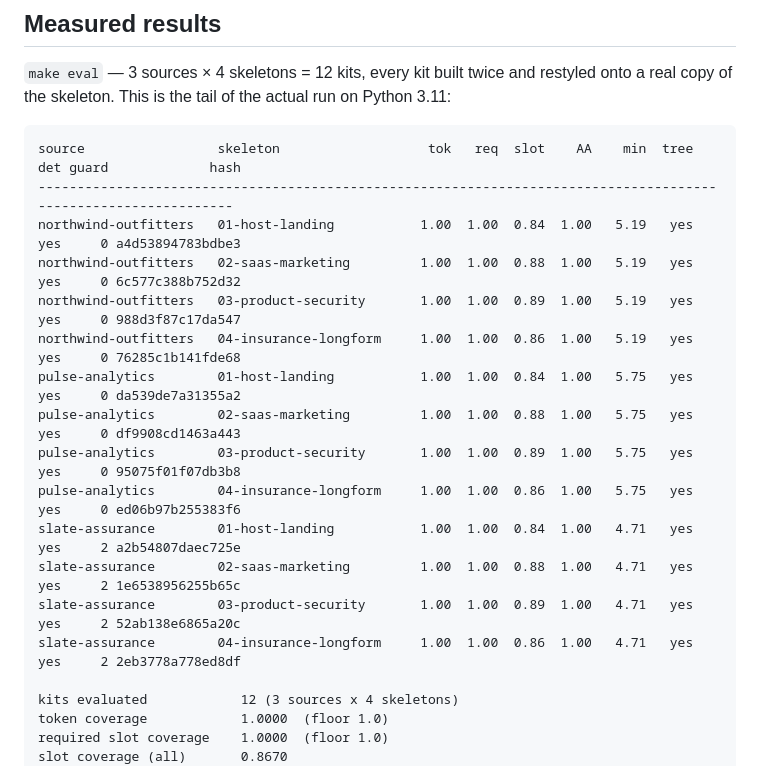
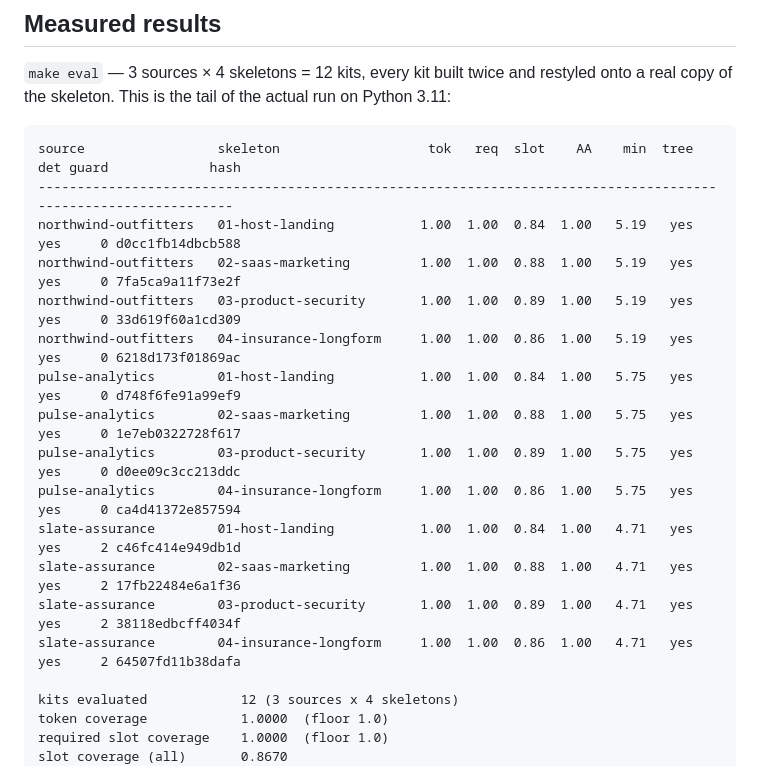
Before and after one commit to hc-xshh/brandkit-lab, a Markdown page: README.md, the part around the change. Rendered like a GitHub page.

Commit message:
docs: paste the kit hashes the harness actually printed
The row hashes changed when the source reference became repo-relative. The
summary numbers did not move; only the per-kit fingerprints did.

````diff
--- a/README.md
+++ b/README.md
@@ -53,18 +53,18 @@ copy of the skeleton. This is the tail of the actual run on Python 3.11:
 ```
 source                 skeleton                   tok   req  slot    AA    min  tree  det guard             hash
 ----------------------------------------------------------------------------------------------------------------
-northwind-outfitters   01-host-landing           1.00  1.00  0.84  1.00   5.19   yes  yes     0 a4d53894783bdbe3
-northwind-outfitters   02-saas-marketing         1.00  1.00  0.88  1.00   5.19   yes  yes     0 6c577c388b752d32
-northwind-outfitters   03-product-security       1.00  1.00  0.89  1.00   5.19   yes  yes     0 988d3f87c17da547
-northwind-outfitters   04-insurance-longform     1.00  1.00  0.86  1.00   5.19   yes  yes     0 76285c1b141fde68
-pulse-analytics        01-host-landing           1.00  1.00  0.84  1.00   5.75   yes  yes     0 da539de7a31355a2
-pulse-analytics        02-saas-marketing         1.00  1.00  0.88  1.00   5.75   yes  yes     0 df9908cd1463a443
-pulse-analytics        03-product-security       1.00  1.00  0.89  1.00   5.75   yes  yes     0 95075f01f07db3b8
-pulse-analytics        04-insurance-longform     1.00  1.00  0.86  1.00   5.75   yes  yes     0 ed06b97b255383f6
-slate-assurance        01-host-landing           1.00  1.00  0.84  1.00   4.71   yes  yes     2 a2b54807daec725e
-slate-assurance        02-saas-marketing         1.00  1.00  0.88  1.00   4.71   yes  yes     2 1e6538956255b65c
-slate-assurance        03-product-security       1.00  1.00  0.89  1.00   4.71   yes  yes     2 52ab138e6865a20c
-slate-assurance        04-insurance-longform     1.00  1.00  0.86  1.00   4.71   yes  yes     2 2eb3778a778ed8df
+northwind-outfitters   01-host-landing           1.00  1.00  0.84  1.00   5.19   yes  yes     0 d0cc1fb14dbcb588
+northwind-outfitters   02-saas-marketing         1.00  1.00  0.88  1.00   5.19   yes  yes     0 7fa5ca9a11f73e2f
+northwind-outfitters   03-product-security       1.00  1.00  0.89  1.00   5.19   yes  yes     0 33d619f60a1cd309
+northwind-outfitters   04-insurance-longform     1.00  1.00  0.86  1.00   5.19   yes  yes     0 6218d173f01869ac
+pulse-analytics        01-host-landing           1.00  1.00  0.84  1.00   5.75   yes  yes     0 d748f6fe91a99ef9
+pulse-analytics        02-saas-marketing         1.00  1.00  0.88  1.00   5.75   yes  yes     0 1e7eb0322728f617
+pulse-analytics        03-product-security       1.00  1.00  0.89  1.00   5.75   yes  yes     0 d0ee09c3cc213ddc
+pulse-analytics        04-insurance-longform     1.00  1.00  0.86  1.00   5.75   yes  yes     0 ca4d41372e857594
+slate-assurance        01-host-landing           1.00  1.00  0.84  1.00   4.71   yes  yes     2 c46fc414e949db1d
+slate-assurance        02-saas-marketing         1.00  1.00  0.88  1.00   4.71   yes  yes     2 17fb22484e6a1f36
+slate-assurance        03-product-security       1.00  1.00  0.89  1.00   4.71   yes  yes     2 38118edbcff4034f
+slate-assurance        04-insurance-longform     1.00  1.00  0.86  1.00   4.71   yes  yes     2 64507fd11b38dafa
 
 kits evaluated            12 (3 sources x 4 skeletons)
 token coverage            1.0000  (floor 1.0)
````
